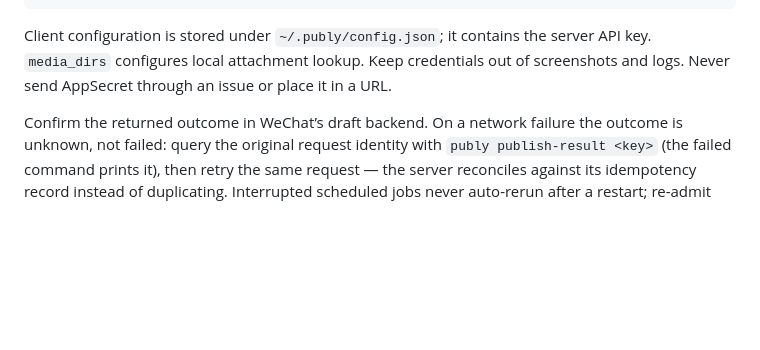
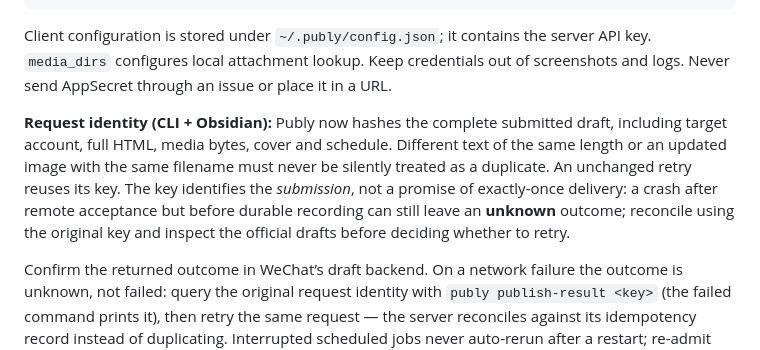
Before and after one commit to turinglambdaai/publy, a Markdown page: docs/guide.md, the part around the change. GitHub-like rendering; blank space fills up the shorter version.

Commit message:
docs(wechat): distinguish content-addressed retries from true exactly-once draft delivery

```diff
--- a/docs/guide.md
+++ b/docs/guide.md
@@ -119,6 +119,15 @@ publy history
 
 Client configuration is stored under `~/.publy/config.json`; it contains the server API key. `media_dirs` configures local attachment lookup. Keep credentials out of screenshots and logs. Never send AppSecret through an issue or place it in a URL.
 
+**Request identity (CLI + Obsidian):** Publy now hashes the complete submitted
+draft, including target account, full HTML, media bytes, cover and schedule.
+Different text of the same length or an updated image with the same filename
+must never be silently treated as a duplicate. An unchanged retry reuses its
+key. The key identifies the *submission*, not a promise of exactly-once
+delivery: a crash after remote acceptance but before durable recording can
+still leave an **unknown** outcome; reconcile using the original key and
+inspect the official drafts before deciding whether to retry.
+
 Confirm the returned outcome in WeChat’s draft backend. On a network failure the outcome is unknown, not failed: query the original request identity with `publy publish-result <key>` (the failed command prints it), then retry the same request — the server reconciles against its idempotency record instead of duplicating. Interrupted scheduled jobs never auto-rerun after a restart; re-admit them with `publy jobs retry <id>`. The source has token caching, media deduplication, bounded duplicate handling and queued jobs, but their existence is not a qualified guarantee of exactly-once delivery or crash recovery. Scheduling via `--at` needs a running, recovered server and its actual timezone/queue semantics checked first.
 
 ## Obsidian
```
